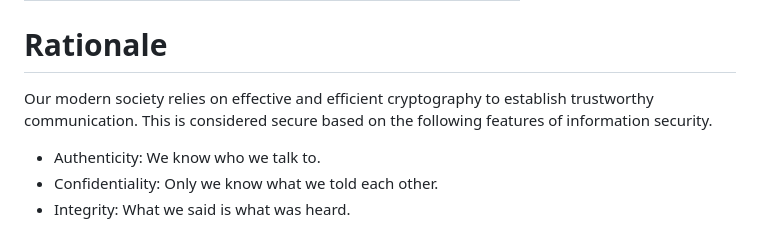
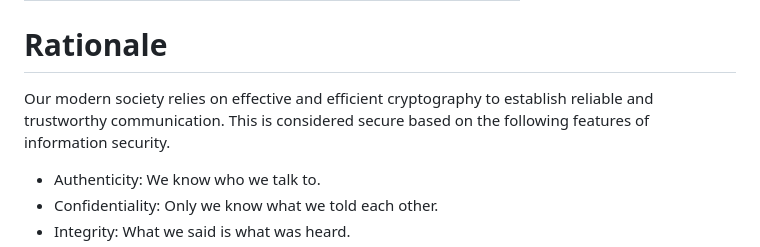
Before and after one commit to gerald-scharitzer/cryptographic-transition.net, a Markdown page: src/jekyll/rationale.md, the part around the change. GitHub-like rendering.

Commit message:
reliable

```diff
--- a/src/jekyll/rationale.md
+++ b/src/jekyll/rationale.md
@@ -5,7 +5,7 @@ lastUpdate: 2026-04-26
 ---
 # Rationale
 
-Our modern society relies on effective and efficient cryptography to establish trustworthy communication.
+Our modern society relies on effective and efficient cryptography to establish reliable and trustworthy communication.
 This is considered secure based on the following features of information security.
 
 - Authenticity: We know who we talk to.
```
